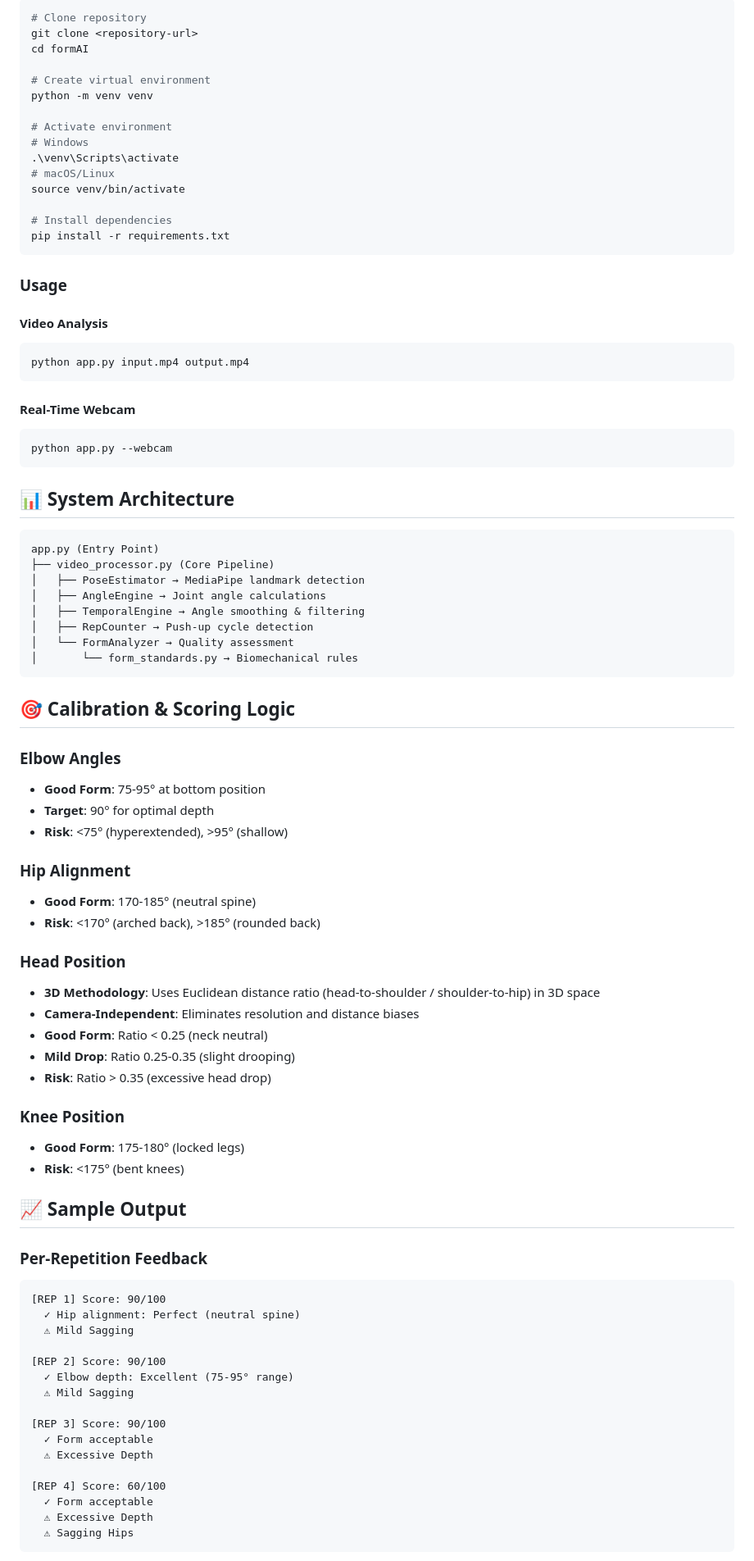
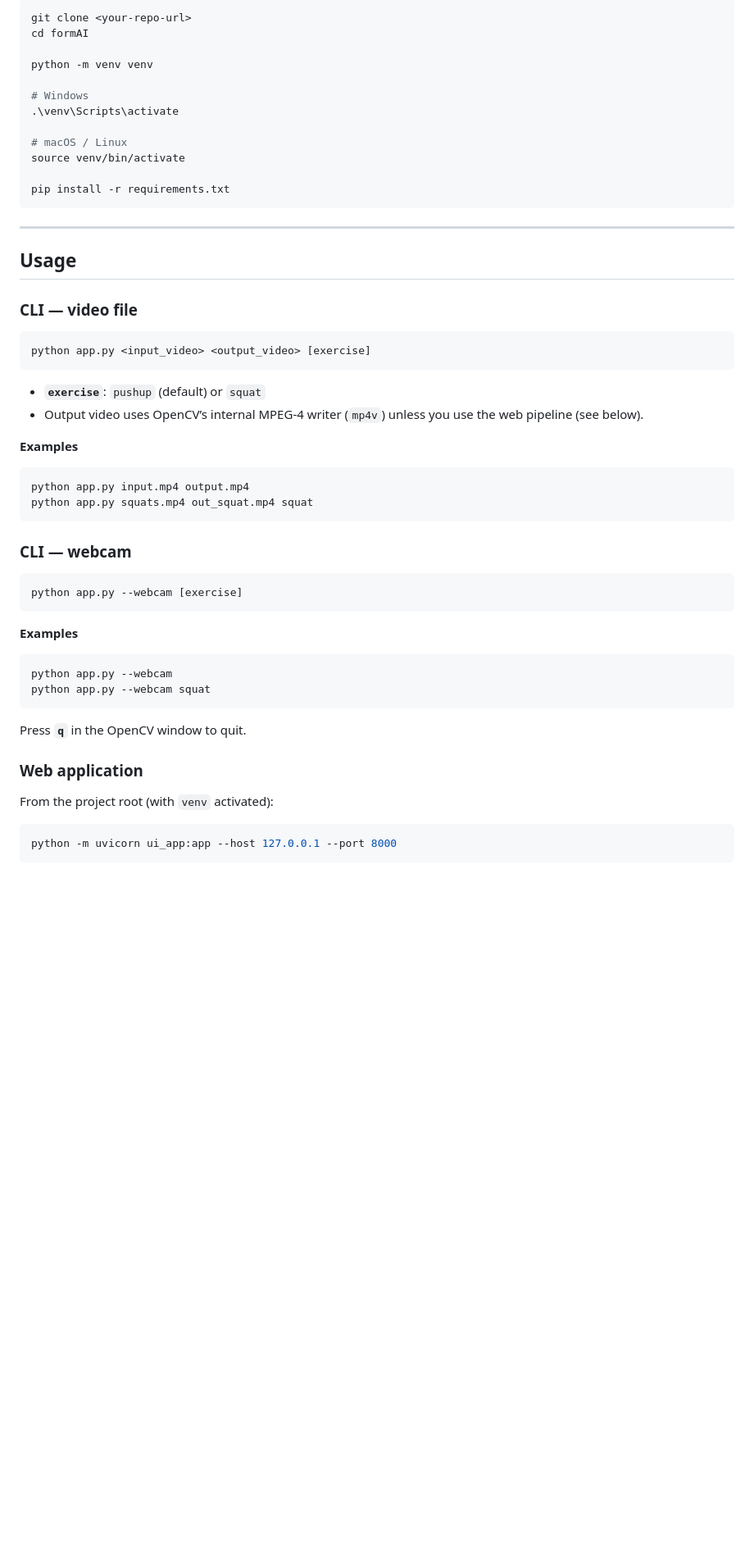
Before and after one commit to pes2ug23cs654/formAI, a Markdown page: README.md, the part around one of its changes. Shown at 82% size. Rendered like a GitHub page; blank space fills up the shorter version.

````diff
--- a/README.md
+++ b/README.md
@@ -31,87 +72,58 @@ Traditional fitness apps only detect *what* exercise you're doing. FormAI evalua
 ```bash
-# Clone repository
-git clone <repository-url>
+git clone <your-repo-url>
 cd formAI
 
-# Create virtual environment
 python -m venv venv
 
-# Activate environment
 # Windows
 .\venv\Scripts\activate
-# macOS/Linux
+
+# macOS / Linux
 source venv/bin/activate
 
-# Install dependencies
 pip install -r requirements.txt
 ```
 
-### Usage
+---
 
-#### Video Analysis
+## Usage
+
+### CLI — video file
+
+```bash
+python app.py <input_video> <output_video> [exercise]
+```
+
+- **`exercise`**: `pushup` (default) or `squat`
+- Output video uses OpenCV’s internal MPEG-4 writer (`mp4v`) unless you use the web pipeline (see below).
+
+**Examples**
+
 ```bash
 python app.py input.mp4 output.mp4
+python app.py squats.mp4 out_squat.mp4 squat
 ```
 
-#### Real-Time Webcam
+### CLI — webcam
+
+```bash
+python app.py --webcam [exercise]
+```
+
+**Examples**
+
 ```bash
 python app.py --webcam
+python app.py --webcam squat
 ```
 
-## 📊 System Architecture
+Press **`q`** in the OpenCV window to quit.
 
-```
-app.py (Entry Point)
-├── video_processor.py (Core Pipeline)
-│   ├── PoseEstimator → MediaPipe landmark detection
-│   ├── AngleEngine → Joint angle calculations
-│   ├── TemporalEngine → Angle smoothing & filtering
-│   ├── RepCounter → Push-up cycle detection
-│   └── FormAnalyzer → Quality assessment
-│       └── form_standards.py → Biomechanical rules
+### Web application
+
+From the project root (with `venv` activated):
+
+```bash
+python -m uvicorn ui_app:app --host 127.0.0.1 --port 8000
 ```
 
-## 🎯 Calibration & Scoring Logic
-
-### Elbow Angles
-- **Good Form**: 75-95° at bottom position
-- **Target**: 90° for optimal depth
-- **Risk**: <75° (hyperextended), >95° (shallow)
-
-### Hip Alignment
-- **Good Form**: 170-185° (neutral spine)
-- **Risk**: <170° (arched back), >185° (rounded back)
-
-### Head Position
-- **3D Methodology**: Uses Euclidean distance ratio (head-to-shoulder / shoulder-to-hip) in 3D space
-- **Camera-Independent**: Eliminates resolution and distance biases
-- **Good Form**: Ratio < 0.25 (neck neutral)
-- **Mild Drop**: Ratio 0.25-0.35 (slight drooping)
-- **Risk**: Ratio > 0.35 (excessive head drop)
-
-### Knee Position
-- **Good Form**: 175-180° (locked legs)
-- **Risk**: <175° (bent knees)
-
-## 📈 Sample Output
-
-### Per-Repetition Feedback
-```
-[REP 1] Score: 90/100
-  ✓ Hip alignment: Perfect (neutral spine)
-  ⚠ Mild Sagging
-
-[REP 2] Score: 90/100
-  ✓ Elbow depth: Excellent (75-95° range)
-  ⚠ Mild Sagging
-
-[REP 3] Score: 90/100
-  ✓ Form acceptable
-  ⚠ Excessive Depth
-
-[REP 4] Score: 60/100
-  ✓ Form acceptable
-  ⚠ Excessive Depth
-  ⚠ Sagging Hips
-```
-
````
Also changed, not shown: other parts of README.md (+170 -191 lines).
